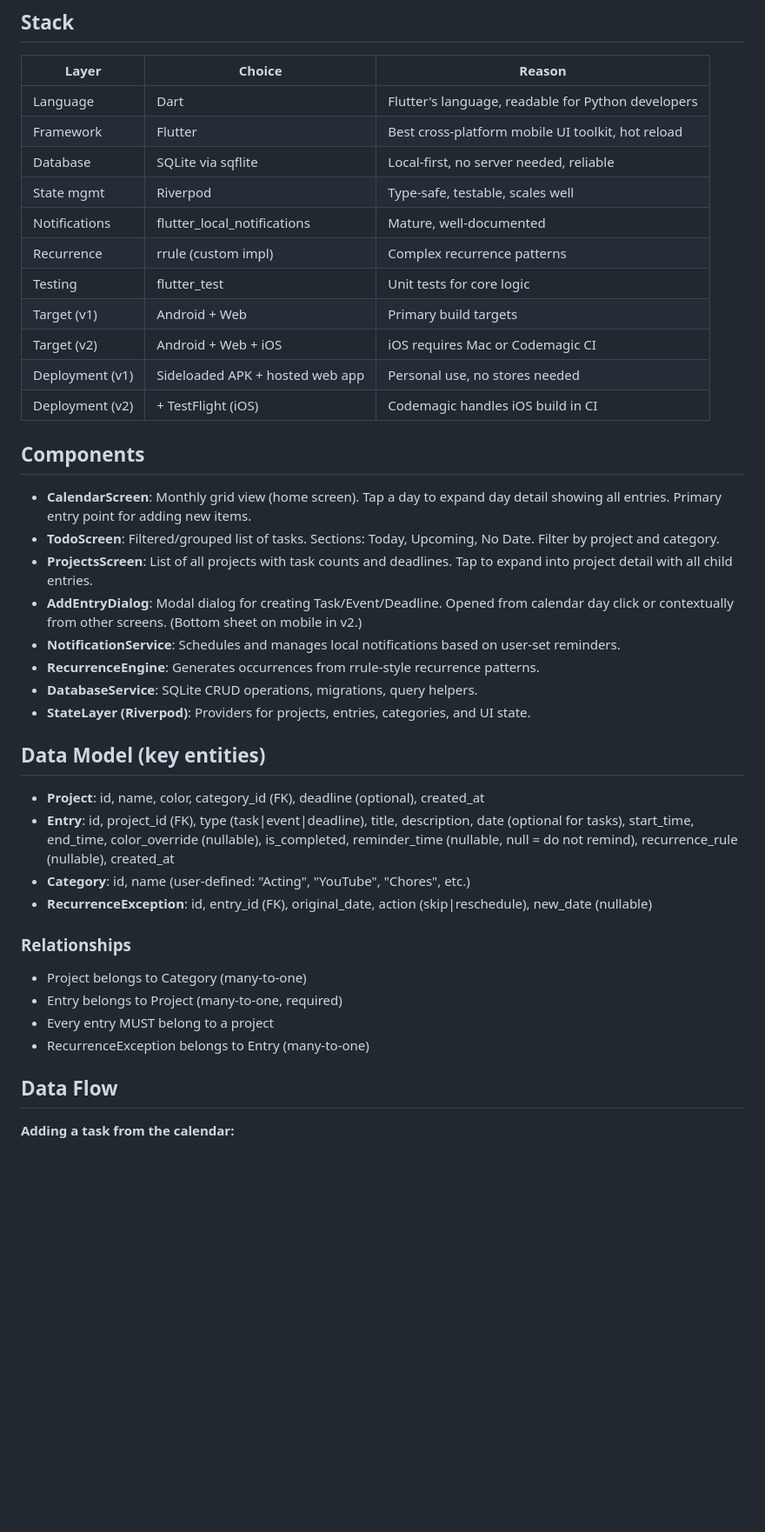
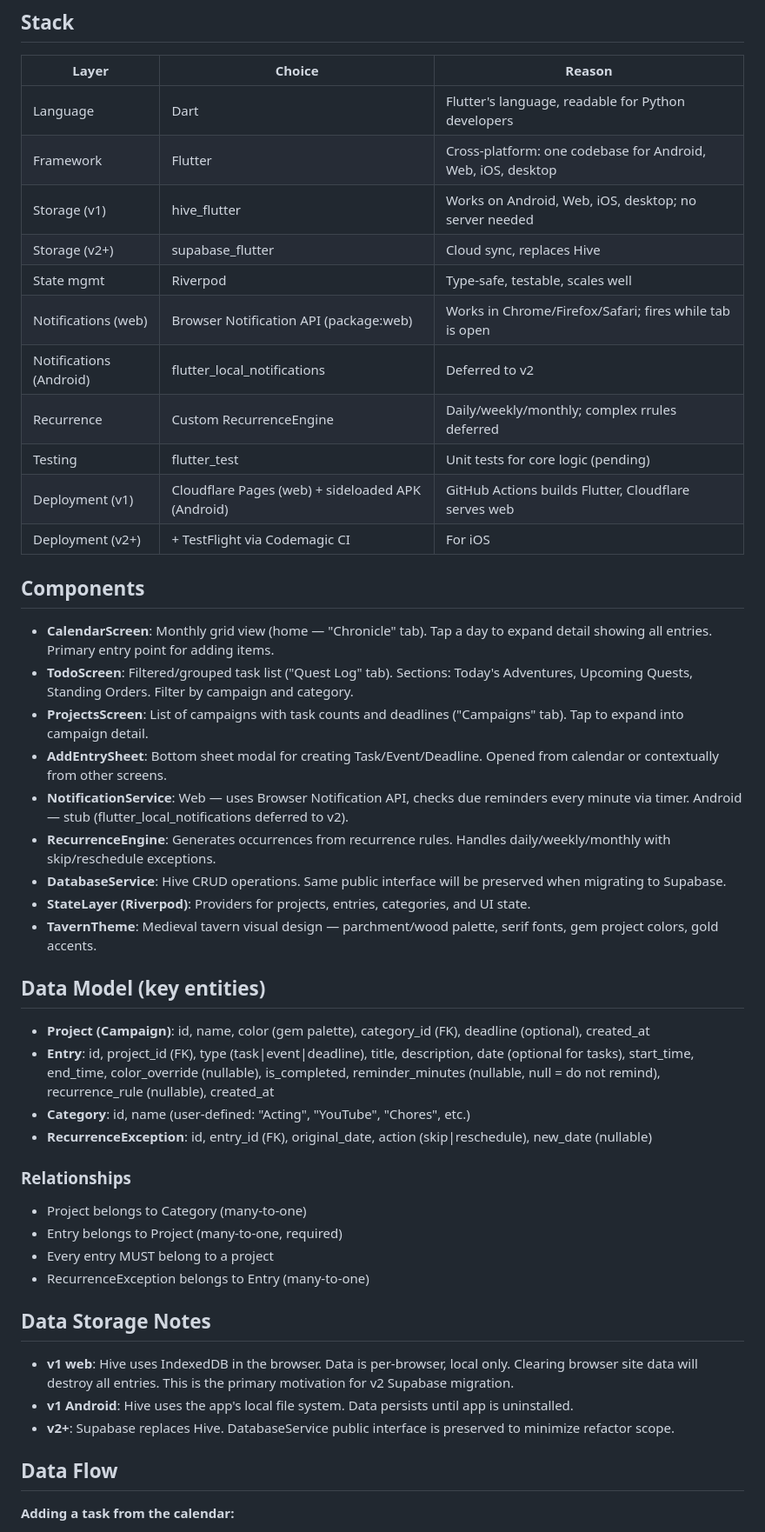
Before and after one commit to thebarlow/Tavernboard, a Markdown page: ARCHITECTURE.md, the part around one of its changes. Shown at 87% size. Drawn GitHub-style; blank space fills up the shorter version.

```diff
--- a/ARCHITECTURE.md
+++ b/ARCHITECTURE.md
@@ -29,31 +29,32 @@ A comprehensive personal productivity app that integrates calendar, to-do list,
 | Layer | Choice | Reason |
 |---|---|---|
 | Language | Dart | Flutter's language, readable for Python developers |
-| Framework | Flutter | Best cross-platform mobile UI toolkit, hot reload |
-| Database | SQLite via sqflite | Local-first, no server needed, reliable |
+| Framework | Flutter | Cross-platform: one codebase for Android, Web, iOS, desktop |
+| Storage (v1) | hive_flutter | Works on Android, Web, iOS, desktop; no server needed |
+| Storage (v2+) | supabase_flutter | Cloud sync, replaces Hive |
 | State mgmt | Riverpod | Type-safe, testable, scales well |
-| Notifications | flutter_local_notifications | Mature, well-documented |
-| Recurrence | rrule (custom impl) | Complex recurrence patterns |
-| Testing | flutter_test | Unit tests for core logic |
-| Target (v1) | Android + Web | Primary build targets |
-| Target (v2) | Android + Web + iOS | iOS requires Mac or Codemagic CI |
-| Deployment (v1) | Sideloaded APK + hosted web app | Personal use, no stores needed |
-| Deployment (v2) | + TestFlight (iOS) | Codemagic handles iOS build in CI |
+| Notifications (web) | Browser Notification API (package:web) | Works in Chrome/Firefox/Safari; fires while tab is open |
+| Notifications (Android) | flutter_local_notifications | Deferred to v2 |
+| Recurrence | Custom RecurrenceEngine | Daily/weekly/monthly; complex rrules deferred |
+| Testing | flutter_test | Unit tests for core logic (pending) |
+| Deployment (v1) | Cloudflare Pages (web) + sideloaded APK (Android) | GitHub Actions builds Flutter, Cloudflare serves web |
+| Deployment (v2+) | + TestFlight via Codemagic CI | For iOS |
 
 ## Components
-- **CalendarScreen**: Monthly grid view (home screen). Tap a day to expand day detail showing all entries. Primary entry point for adding new items.
-- **TodoScreen**: Filtered/grouped list of tasks. Sections: Today, Upcoming, No Date. Filter by project and category.
-- **ProjectsScreen**: List of all projects with task counts and deadlines. Tap to expand into project detail with all child entries.
-- **AddEntryDialog**: Modal dialog for creating Task/Event/Deadline. Opened from calendar day click or contextually from other screens. (Bottom sheet on mobile in v2.)
-- **NotificationService**: Schedules and manages local notifications based on user-set reminders.
-- **RecurrenceEngine**: Generates occurrences from rrule-style recurrence patterns.
-- **DatabaseService**: SQLite CRUD operations, migrations, query helpers.
+- **CalendarScreen**: Monthly grid view (home — "Chronicle" tab). Tap a day to expand detail showing all entries. Primary entry point for adding items.
+- **TodoScreen**: Filtered/grouped task list ("Quest Log" tab). Sections: Today's Adventures, Upcoming Quests, Standing Orders. Filter by campaign and category.
+- **ProjectsScreen**: List of campaigns with task counts and deadlines ("Campaigns" tab). Tap to expand into campaign detail.
+- **AddEntrySheet**: Bottom sheet modal for creating Task/Event/Deadline. Opened from calendar or contextually from other screens.
+- **NotificationService**: Web — uses Browser Notification API, checks due reminders every minute via timer. Android — stub (flutter_local_notifications deferred to v2).
+- **RecurrenceEngine**: Generates occurrences from recurrence rules. Handles daily/weekly/monthly with skip/reschedule exceptions.
+- **DatabaseService**: Hive CRUD operations. Same public interface will be preserved when migrating to Supabase.
 - **StateLayer (Riverpod)**: Providers for projects, entries, categories, and UI state.
+- **TavernTheme**: Medieval tavern visual design — parchment/wood palette, serif fonts, gem project colors, gold accents.
 
 ## Data Model (key entities)
 
-- **Project**: id, name, color, category_id (FK), deadline (optional), created_at
-- **Entry**: id, project_id (FK), type (task|event|deadline), title, description, date (optional for tasks), start_time, end_time, color_override (nullable), is_completed, reminder_time (nullable, null = do not remind), recurrence_rule (nullable), created_at
+- **Project (Campaign)**: id, name, color (gem palette), category_id (FK), deadline (optional), created_at
+- **Entry**: id, project_id (FK), type (task|event|deadline), title, description, date (optional for tasks), start_time, end_time, color_override (nullable), is_completed, reminder_minutes (nullable, null = do not remind), recurrence_rule (nullable), created_at
 - **Category**: id, name (user-defined: "Acting", "YouTube", "Chores", etc.)
 - **RecurrenceException**: id, entry_id (FK), original_date, action (skip|reschedule), new_date (nullable)
 
@@ -63,6 +64,11 @@ A comprehensive personal productivity app that integrates calendar, to-do list,
 - Every entry MUST belong to a project
 - RecurrenceException belongs to Entry (many-to-one)
 
+## Data Storage Notes
+- **v1 web**: Hive uses IndexedDB in the browser. Data is per-browser, local only. Clearing browser site data will destroy all entries. This is the primary motivation for v2 Supabase migration.
+- **v1 Android**: Hive uses the app's local file system. Data persists until app is uninstalled.
+- **v2+**: Supabase replaces Hive. DatabaseService public interface is preserved to minimize refactor scope.
+
 ## Data Flow
 
 **Adding a task from the calendar:**
```
Also changed, not shown: other parts of ARCHITECTURE.md (+62 -135 lines).
